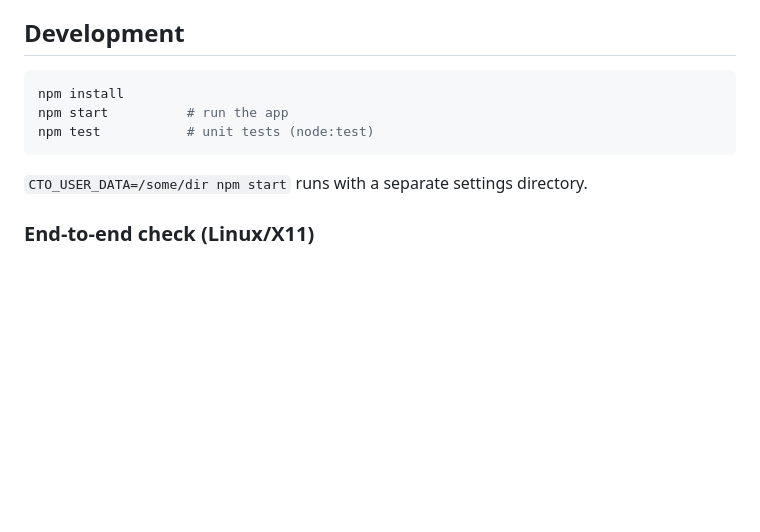
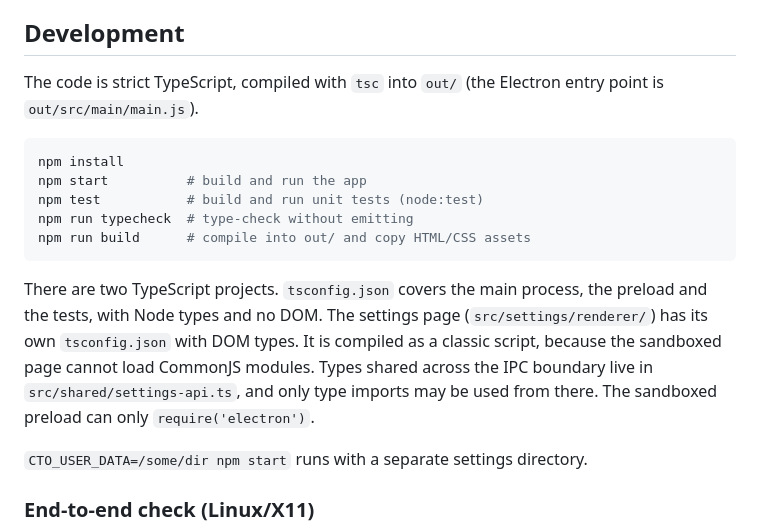
Before and after one commit to MalchuL/auto_translate, a Markdown page: README.md, the part around the change. GitHub-like rendering; blank space fills up the shorter version.

Commit message:
Document the TypeScript build and project layout
Co-authored-by: MalchuL <MalchuL@users.noreply.github.com>

````diff
--- a/README.md
+++ b/README.md
@@ -55,11 +55,24 @@ writes to the clipboard.
 
 ## Development
 
+The code is strict TypeScript, compiled with `tsc` into `out/` (the Electron
+entry point is `out/src/main/main.js`).
+
 ```bash
 npm install
-npm start          # run the app
-npm test           # unit tests (node:test)
+npm start          # build and run the app
+npm test           # build and run unit tests (node:test)
+npm run typecheck  # type-check without emitting
+npm run build      # compile into out/ and copy HTML/CSS assets
 ```
+
+There are two TypeScript projects. `tsconfig.json` covers the main process,
+the preload and the tests, with Node types and no DOM. The settings page
+(`src/settings/renderer/`) has its own `tsconfig.json` with DOM types. It is
+compiled as a classic script, because the sandboxed page cannot load
+CommonJS modules. Types shared across the IPC boundary live in
+`src/shared/settings-api.ts`, and only type imports may be used from there.
+The sandboxed preload can only `require('electron')`.
 
 `CTO_USER_DATA=/some/dir npm start` runs with a separate settings directory.
 
````
